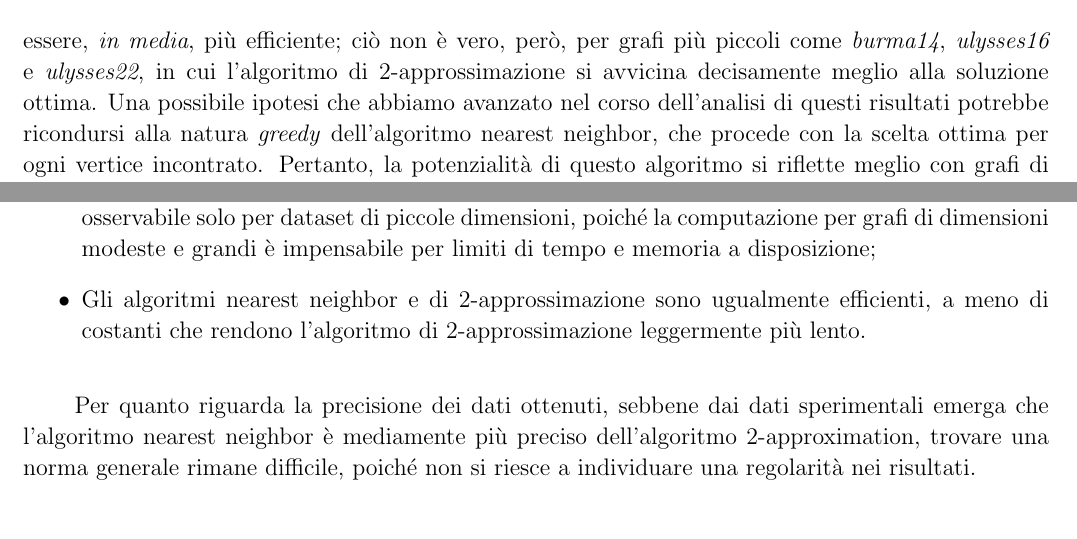
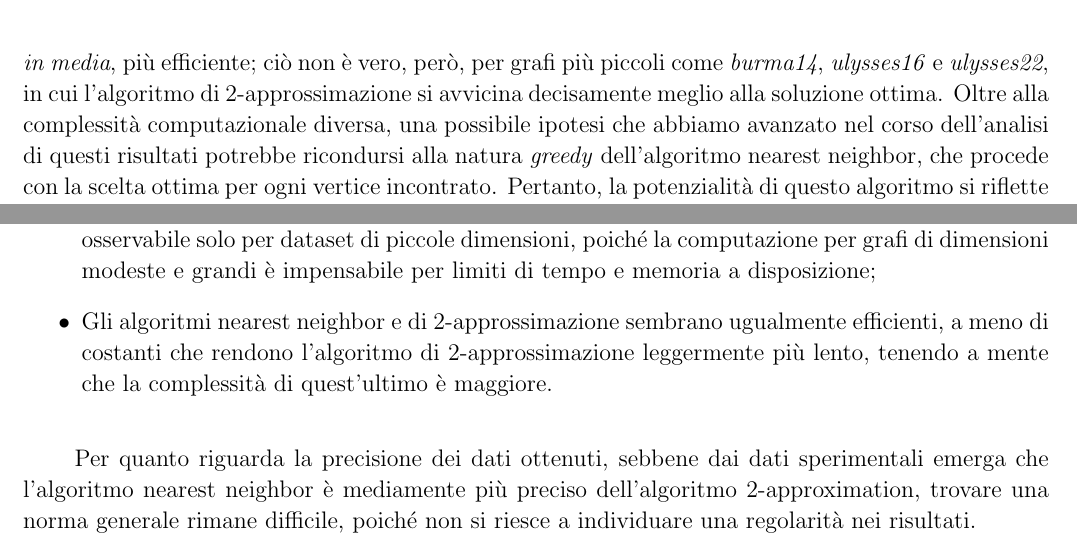
Before and after one commit to federicozanardo/AdvancedAlgorithmsLabs, a LaTeX document (ex-lab-2/docs/main.tex, which reads ex-lab-2/docs/res/sections/conclusione.tex, ex-lab-2/docs/res/sections/risultati.tex): two parts of pages 28 and 30 of 30, joined at a grey line, cut so that both start at the same text, the shorter picture padded with empty space. Compiled offline with pdfLaTeX.

Commit message:
Errata efficienza algoritmo 2ap

```diff
--- a/ex-lab-2/docs/res/sections/conclusione.tex
+++ b/ex-lab-2/docs/res/sections/conclusione.tex
@@ -8,7 +8,7 @@ Le ottimizzazioni inserite per quanto concerne Held and Karp a livello di codice
 \noindent Per concludere, i risultati che abbiamo ottenuto sono in linea con quanto ci aspettavamo, difatti:
 \begin{itemize}
   \item Held-Karp risulta il più preciso, restituendo per definizione la soluzione esatta. Questo però è osservabile solo per dataset di piccole dimensioni, poiché la computazione per grafi di dimensioni modeste e grandi è impensabile per limiti di tempo e memoria a disposizione;
-  \item Gli algoritmi nearest neighbor e di 2-approssimazione sono ugualmente efficienti, a meno di costanti che rendono l'algoritmo di 2-approssimazione leggermente più lento.
+  \item Gli algoritmi nearest neighbor e di 2-approssimazione sembrano ugualmente efficienti, a meno di costanti che rendono l'algoritmo di 2-approssimazione leggermente più lento, tenendo a mente che la complessità di quest'ultimo è maggiore.
 \end{itemize}
 
 Per quanto riguarda la precisione dei dati ottenuti, sebbene dai dati sperimentali emerga che l'algoritmo nearest neighbor è mediamente più preciso dell'algoritmo 2-approximation, trovare una norma generale rimane difficile, poiché non si riesce a individuare una regolarità nei risultati. \\
--- a/ex-lab-2/docs/res/sections/risultati.tex
+++ b/ex-lab-2/docs/res/sections/risultati.tex
@@ -135,7 +135,7 @@ Di seguito vengono illustrati alcuni grafici che mostrano gli errori effettivi d
 \end{figure}
 
 Come si può evincere da questi grafici (fig. \ref{fig:errors-hk-effettivo}, \ref{fig:errors-approx-effettivo}, \ref{fig:errors-all}, \ref{fig:errors-approx}), l'algoritmo nearest neighbor sembra essere, \textit{in media}, più efficiente; ciò non è vero, però, per grafi più piccoli come \textit{burma14}, \textit{ulysses16} e \textit{ulysses22}, in cui l'algoritmo di 2-approssimazione si avvicina decisamente meglio alla soluzione ottima.
-Una possibile ipotesi che abbiamo avanzato nel corso dell'analisi di questi risultati potrebbe ricondursi alla natura \textit{greedy} dell'algoritmo nearest neighbor, che procede con la scelta ottima per ogni vertice incontrato. Pertanto, la potenzialità di questo algoritmo si riflette meglio con grafi di maggior dimensione proprio perché il numero di scelte da effettuare è maggiore e quindi il possibile tasso di errore si riduce in proporzione. Chiaramente questa ipotesi è puramente un'osservazione basata su nostre congetture che sarebbe interessante approfondire.
+Oltre alla complessità computazionale diversa, una possibile ipotesi che abbiamo avanzato nel corso dell'analisi di questi risultati potrebbe ricondursi alla natura \textit{greedy} dell'algoritmo nearest neighbor, che procede con la scelta ottima per ogni vertice incontrato. Pertanto, la potenzialità di questo algoritmo si riflette meglio con grafi di maggior dimensione proprio perché il numero di scelte da effettuare è maggiore e quindi il possibile tasso di errore si riduce in proporzione. Chiaramente questa ipotesi è puramente un'osservazione basata su nostre congetture che sarebbe interessante approfondire.
 
 
 \begin{figure}[H]
```
Also changed, not shown: ex-lab-2/docs/res/sections/algoritmi.tex (+1 -1 lines).
